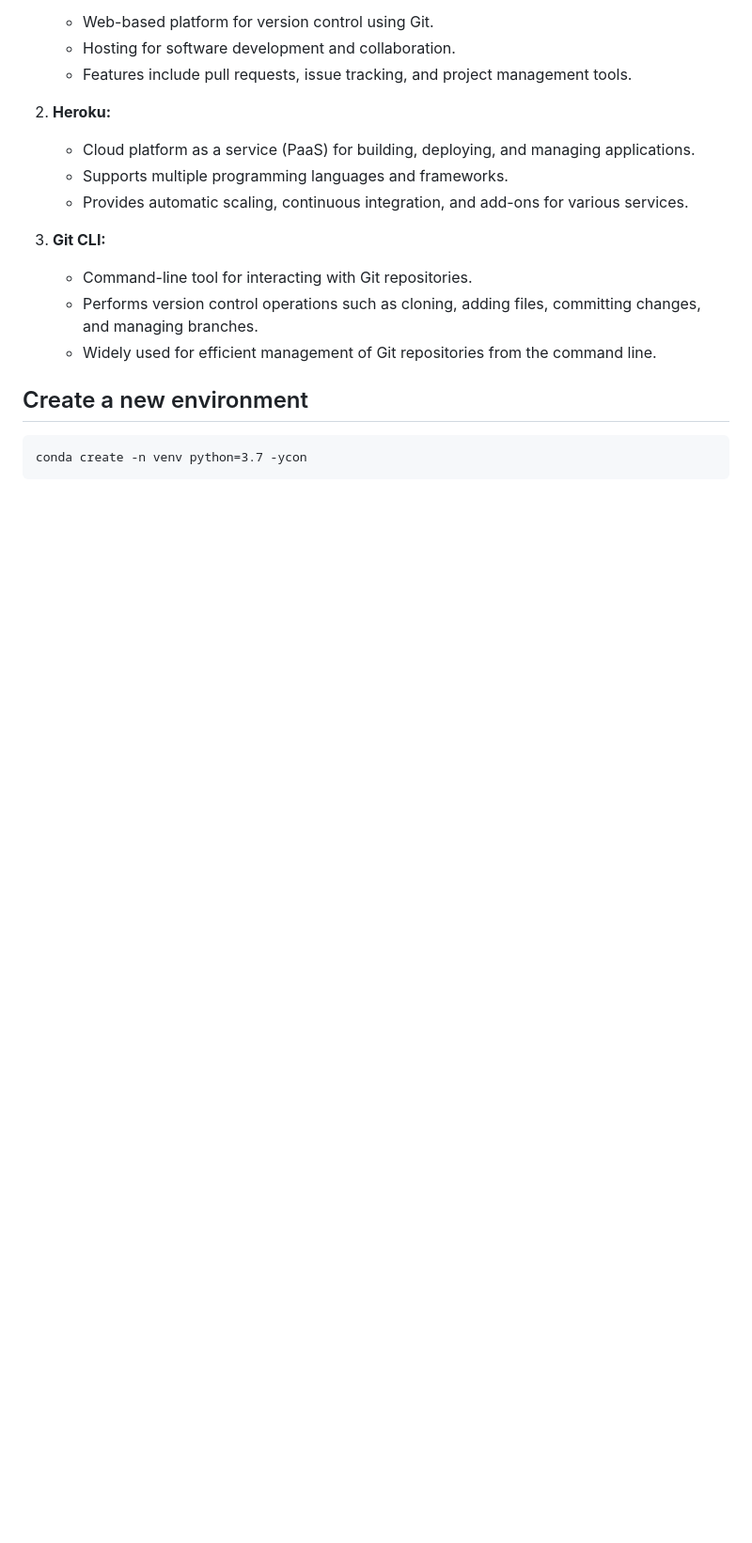
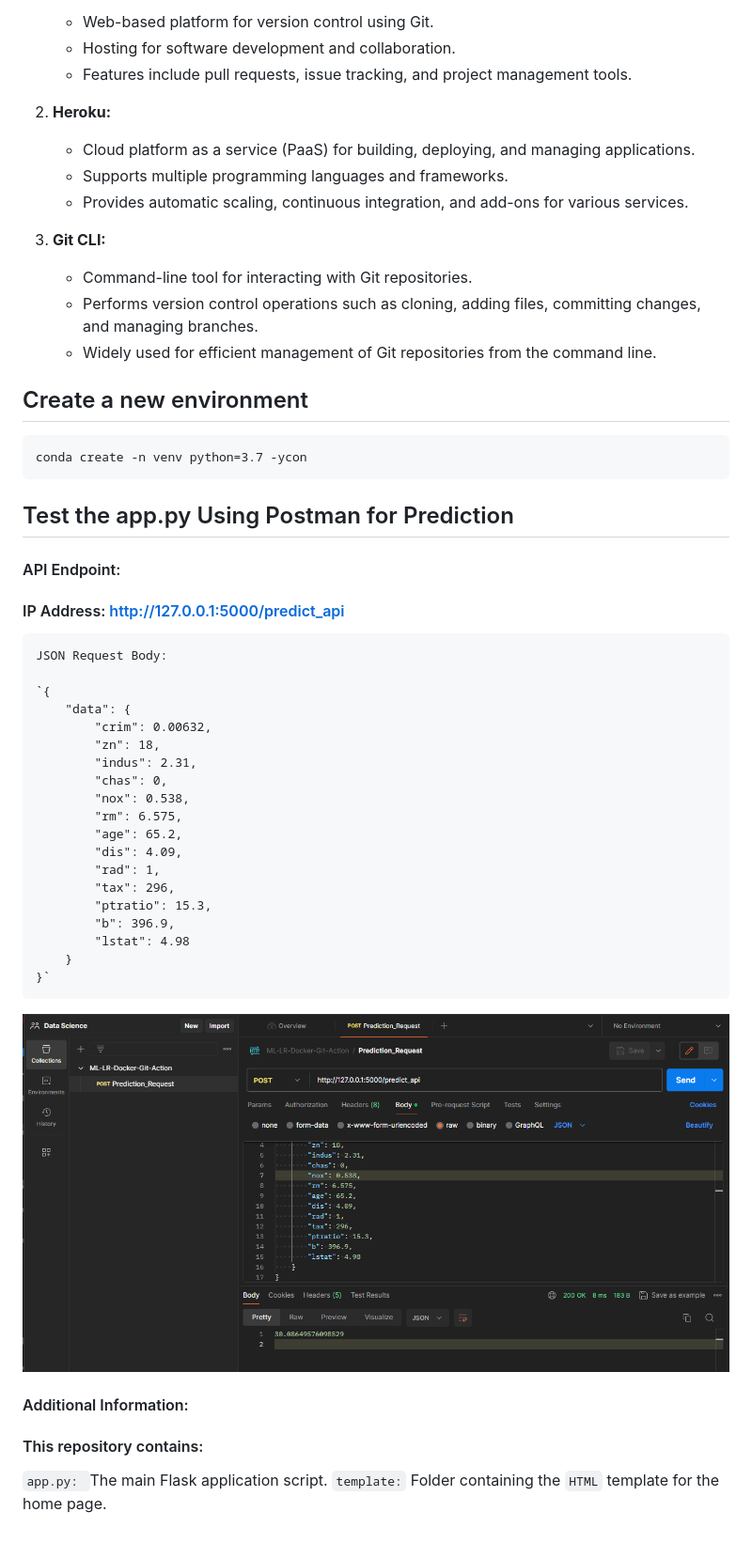
Before and after one commit to ericmaniraguha/ml_boston_house_LR_Docker_Git_Action, a Markdown page: README.md, the part around the change. Shown: that part at 94% size. GitHub-like rendering; pictures changed too: image.png (added); blank space fills up the shorter version.

Commit message:
testing the end point

````diff
--- a/README.md
+++ b/README.md
@@ -90,3 +90,40 @@ pip install scikit-learn pandas matplotlib seaborn
 ```
 conda create -n venv python=3.7 -ycon
 ```
+
+## Test the app.py Using Postman for Prediction
+
+#### API Endpoint:
+
+#### IP Address: http://127.0.0.1:5000/predict_api
+
+```
+JSON Request Body:
+
+`{
+    "data": {
+        "crim": 0.00632,
+        "zn": 18,
+        "indus": 2.31,
+        "chas": 0,
+        "nox": 0.538,
+        "rm": 6.575,
+        "age": 65.2,
+        "dis": 4.09,
+        "rad": 1,
+        "tax": 296,
+        "ptratio": 15.3,
+        "b": 396.9,
+        "lstat": 4.98
+    }
+}`
+```
+
+![alt text](image.png)
+
+#### Additional Information:
+
+#### This repository contains:
+
+`app.py: `The main Flask application script.
+`template:` Folder containing the `HTML` template for the home page.
````
